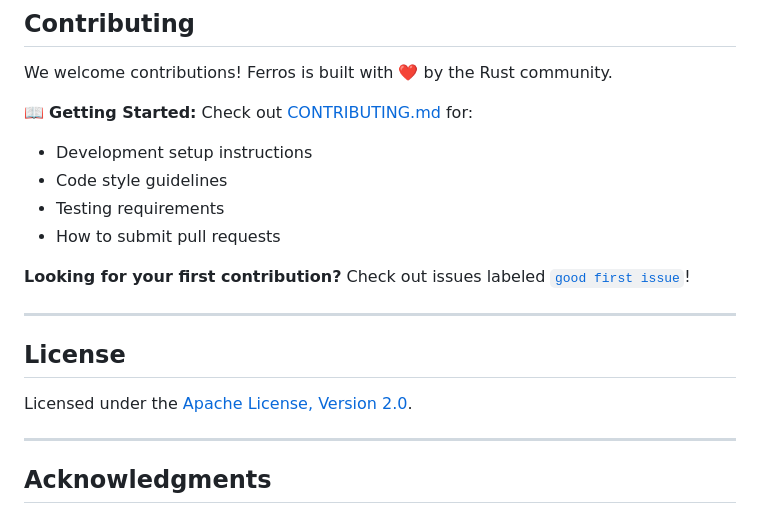
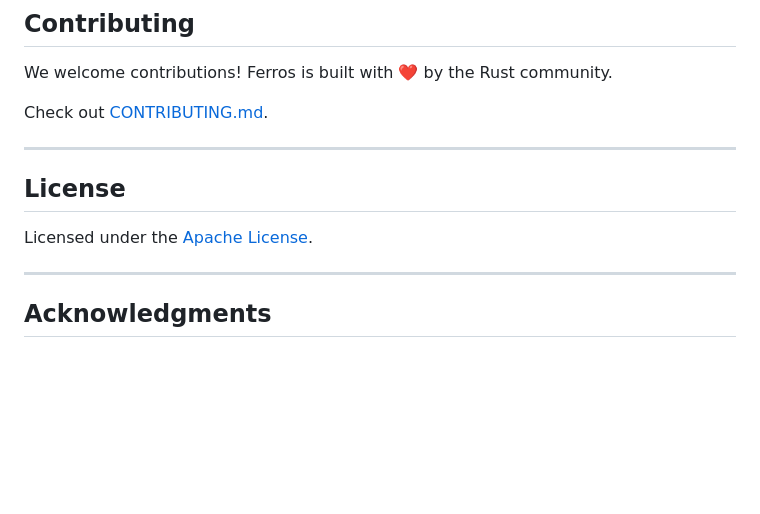
Before and after one commit to JamalLyons/ferros, a Markdown page: README.md, the part around one of its changes. Rendered like a GitHub page; blank space fills up the shorter version.

```diff
--- a/README.md
+++ b/README.md
@@ -113,19 +113,13 @@ cargo ferros launch <program> [args...]
 
 We welcome contributions! Ferros is built with ❤️ by the Rust community.
 
-📖 **Getting Started:** Check out [CONTRIBUTING.md](./CONTRIBUTING.md) for:
-- Development setup instructions
-- Code style guidelines
-- Testing requirements
-- How to submit pull requests
-
-**Looking for your first contribution?** Check out issues labeled [`good first issue`](https://github.com/jamallyons/ferros/labels/good%20first%20issue)!
+Check out [CONTRIBUTING.md](./CONTRIBUTING.md).
 
 ---
 
 ## License
 
-Licensed under the [Apache License, Version 2.0](./LICENSE).
+Licensed under the [Apache License](./LICENSE).
 
 ---
 
```
Also changed, not shown: other parts of README.md (+1 -1 lines).
